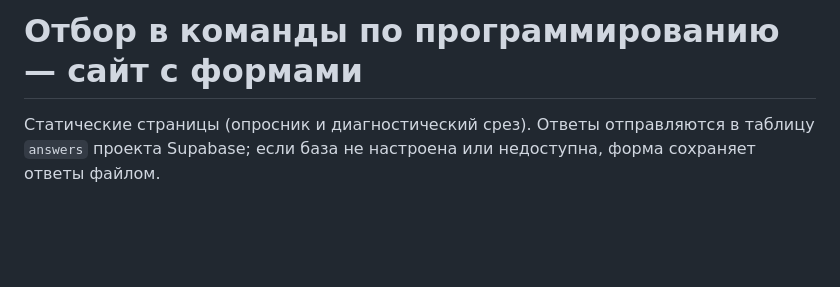
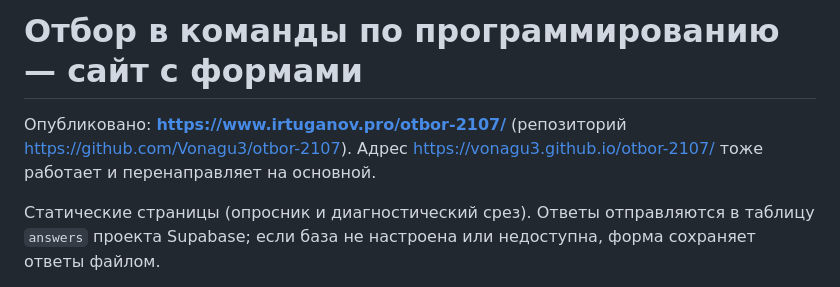
Before and after one commit to Vonagu3/otbor-2107, a Markdown page: README.md, the part around the change. GitHub-like rendering; blank space fills up the shorter version.

Commit message:
README: адрес опубликованного сайта
Co-Authored-By: Claude Fable 5.1 <noreply@anthropic.com>

```diff
--- a/README.md
+++ b/README.md
@@ -1,4 +1,6 @@
 # Отбор в команды по программированию — сайт с формами
+
+Опубликовано: **https://www.irtuganov.pro/otbor-2107/** (репозиторий https://github.com/Vonagu3/otbor-2107). Адрес https://vonagu3.github.io/otbor-2107/ тоже работает и перенаправляет на основной.
 
 Статические страницы (опросник и диагностический срез). Ответы отправляются в таблицу `answers` проекта Supabase; если база не настроена или недоступна, форма сохраняет ответы файлом.
 
```
